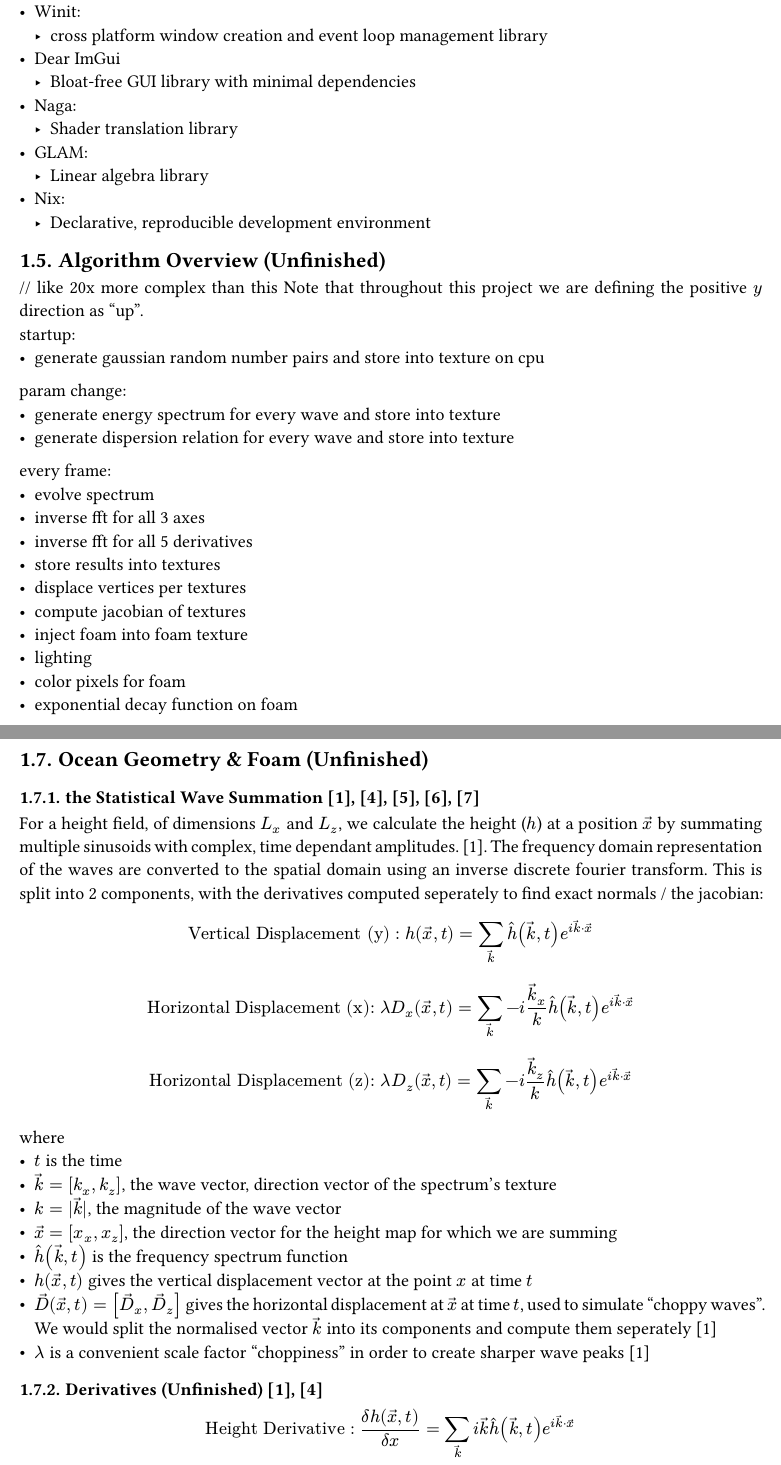
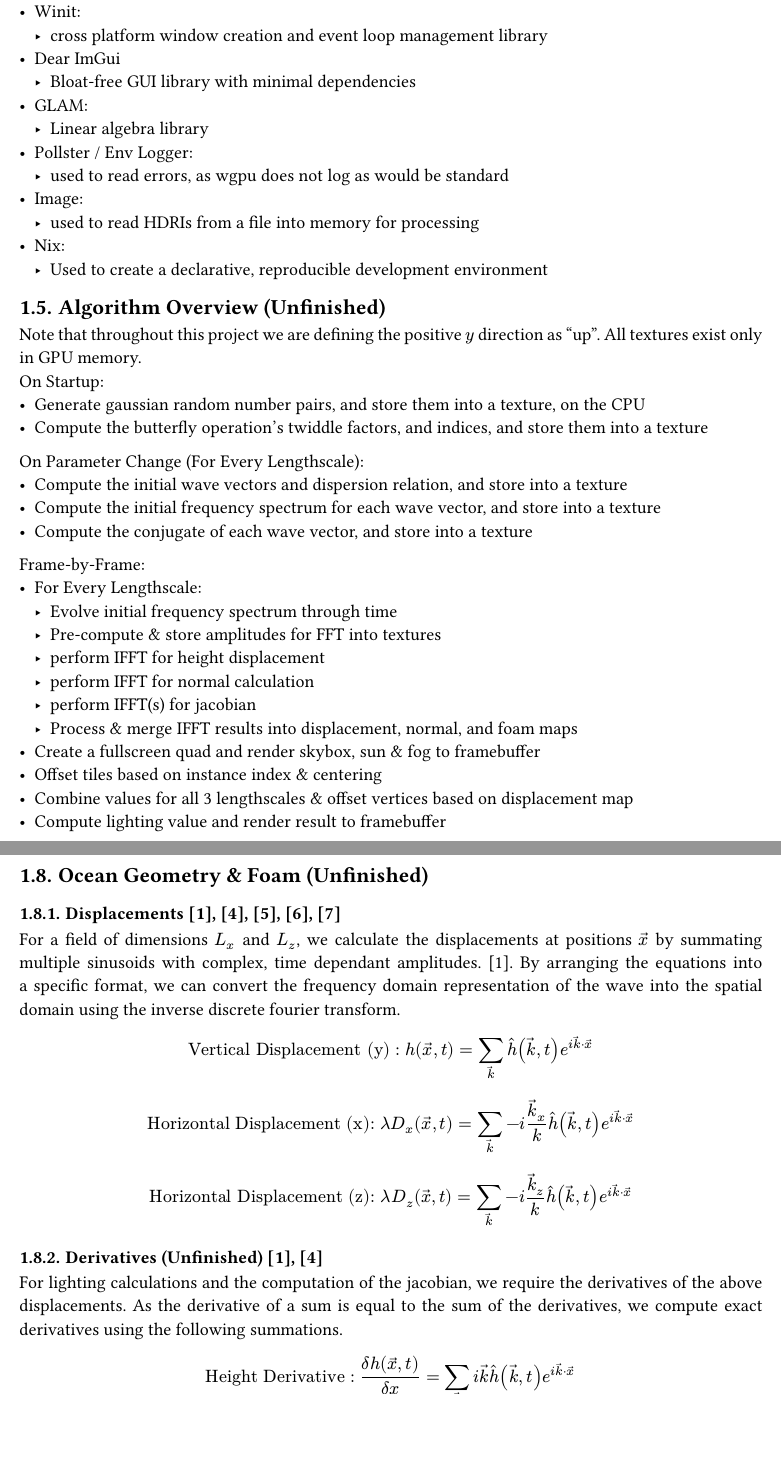
Before and after one commit to CmrCrabs/NEA, a Typst document (paperwork.typ): two parts of pages 5 and 9 of 21, joined at a grey line, cut so that both start at the same text, the shorter picture padded with empty space. The pictures show the PDF file paperwork.pdf that the author committed with the source.

Commit message:
analysis 0.4

```diff
--- a/paperwork.typ
+++ b/paperwork.typ
@@ -113,33 +114,40 @@ The client is Jahleel Abraham. They are a game developer who require a physicall
   - cross platform window creation and event loop management library
 - Dear ImGui
   - Bloat-free GUI library with minimal dependencies
-- Naga:
-  - Shader translation library
 - GLAM:
   - Linear algebra library
+- Pollster / Env Logger:
+  - used to read errors, as wgpu does not log as would be standard
+- Image:
+  - used to read HDRIs from a file into memory for processing
 - Nix:
-  - Declarative, reproducible development environment
+  - Used to create a declarative, reproducible development environment
 
+// TODO LINK TO UI.RS // TODO: properly credit and comment
 == Algorithm Overview (Unfinished)
-// add sources per line
-\/\/ like 20x more complex than this
-Note that throughout this project we are defining the positive $y$ direction as "up".
+// INCLUDE COOL GRAPH OF TEXTURES
+Note that throughout this project we are defining the positive $y$ direction as "up". All textures exist only in GPU memory.
 \
-startup:
-- generate gaussian random number pairs and store into texture on cpu
-param change:
-- generate energy spectrum for every wave and store into texture
-- generate dispersion relation for every wave and store into texture
-every frame:
-- evolve spectrum
-- inverse fft for all 3 axes
-- inverse fft for all 5 derivatives
-- store results into textures
-- displace vertices per textures
-- compute jacobian of textures
-- inject foam into foam texture
-- lighting
-- color pixels for foam
-- exponential decay function on foam
+On Startup:
+- Generate gaussian random number pairs, and store them into a texture, on the CPU
+- Compute the butterfly operation's twiddle factors, and indices, and store them into a texture
+On Parameter Change (For Every Lengthscale):
+- Compute the initial wave vectors and dispersion relation, and store into a texture
+- Compute the initial frequency spectrum for each wave vector, and store into a texture
+- Compute the conjugate of each wave vector, and store into a texture
+Frame-by-Frame:
+- For Every Lengthscale:
+  - Evolve initial frequency spectrum through time
+  - Pre-compute & store amplitudes for FFT into textures
+  - perform IFFT for height displacement
+  - perform IFFT for normal calculation
+  - perform IFFT(s) for jacobian
+  - Process & merge IFFT results into displacement, normal, and foam maps
+- Create a fullscreen quad and render skybox, sun & fog to framebuffer
+- Offset tiles based on instance index & centering
+- Combine values for all 3 lengthscales & offset vertices based on displacement map
+- Compute lighting value and render result to framebuffer
 
-#pagebreak()
+== Nomenclature
+To compute the inital spectra, we rely on various input parameters and definitions shared between various functions and parts of the program. @variables lists the relevant symbols, meanings and relationships where appropriate.
+#figure(
@@ -145,0 +161 @@ every frame:
+    [$t$], [time],
@@ -145,0 +166 @@ every frame:
+    [$h$], [Ocean Depth],
@@ -145,0 +171 @@ every frame:
+    [$L$], [Lengthscale],
@@ -153,5 +183,4 @@ The relation between the travel speed of the waves and their wavelength, written
 $ omega = phi(k) =  sqrt(g k tanh (k h)) $
 $ (d phi(k)) / (d k) = (g( tanh (h k) + h k sech^2 (h k))) / (2 sqrt(g k tanh (h k))) $
 
-where
-- $g$ is gravity
+#pagebreak()
@@ -193 +204,0 @@ where
-- $g$ is gravity
@@ -229 +231,0 @@ $ Delta arrow(k)_x = Delta arrow(k)_z = (2 pi) / L $
-where
@@ -231,25 +235,14 @@ where
 
 #pagebreak()
 == Ocean Geometry & Foam (Unfinished)
-=== the Statistical Wave Summation @Code-Motion @Jump-Trajectory @Acerola-FFT @JTessendorf @Keith-Lantz
-For a height field, of dimensions $L_x$ and $L_z$, we calculate the height ($h$) at a position $arrow(x)$ by summating multiple sinusoids with complex, time dependant amplitudes.  @JTessendorf.
-The frequency domain representation of the waves are converted to the spatial domain using an inverse discrete fourier transform. This is split into 2 components, with the derivatives computed seperately to find exact normals / the jacobian:
-
+=== Displacements @Code-Motion @Jump-Trajectory @Acerola-FFT @JTessendorf @Keith-Lantz
+For a field of dimensions $L_x$ and $L_z$, we calculate the displacements at positions $arrow(x)$ by summating multiple sinusoids with complex, time dependant amplitudes.  @JTessendorf. By arranging the equations into a specific format, we can convert the frequency domain representation of the wave into the spatial domain using the inverse discrete fourier transform.
   $ "Vertical Displacement (y)": h(arrow(x),t) = sum_(arrow(k)) hat(h) (arrow(k), t) e ^ (i arrow(k) dot arrow(x)) $
   $ "Horizontal Displacement (x):" lambda D_x (arrow(x), t) = sum_arrow(k) -i arrow(k)_x / k hat(h)(arrow(k), t) e^(i arrow(k) dot arrow(x)) $
   $ "Horizontal Displacement (z):" lambda D_z (arrow(x), t) = sum_arrow(k) -i arrow(k)_z / k hat(h)(arrow(k), t) e^(i arrow(k) dot arrow(x)) $
 
-where
-- $t$ is the time
-- $arrow(k) = [k_x, k_z]$, the wave vector, direction vector of the spectrum's texture
-- $k = |arrow(k)|$, the magnitude of the wave vector
-- $arrow(x) = [x_x,x_z]$, the direction vector for the height map for which we are summing
-- $hat(h) (arrow(k), t)$ is the frequency spectrum function
-- $h(arrow(x),t)$ gives the vertical displacement vector at the point $x$ at time $t$
-- $arrow(D) (arrow(x),t) = [arrow(D)_x, arrow(D)_z]$ gives the horizontal displacement at $arrow(x)$ at time $t$, used to simulate "choppy waves". We would split the normalised vector $arrow(k)$ into its components and compute them seperately @JTessendorf
-- $lambda$ is a convenient scale factor "choppiness" in order to create sharper wave peaks @JTessendorf
-
 === Derivatives (Unfinished) @JTessendorf @Jump-Trajectory
+For lighting calculations and the computation of the jacobian, we require the derivatives of the above displacements. As the derivative of a sum is equal to the sum of the derivatives, we compute exact derivatives using the following summations.
   $ "Height Derivative": (delta h(arrow(x),t))/(delta x) = sum_(arrow(k)) i arrow(k) hat(h) (arrow(k), t) e ^ (i arrow(k) dot arrow(x)) $
   $ "Displacement Derivative (x) ?": lambda nabla D_x (arrow(x),t) = sum_(arrow(k)) arrow(k) arrow(k)_x/k hat(h) (arrow(k), t) e ^ (i arrow(k) dot arrow(x)) $
 where
```
Also changed, not shown: paperwork.pdf, paperwork.typ (85 more changed lines), 3 other files.
